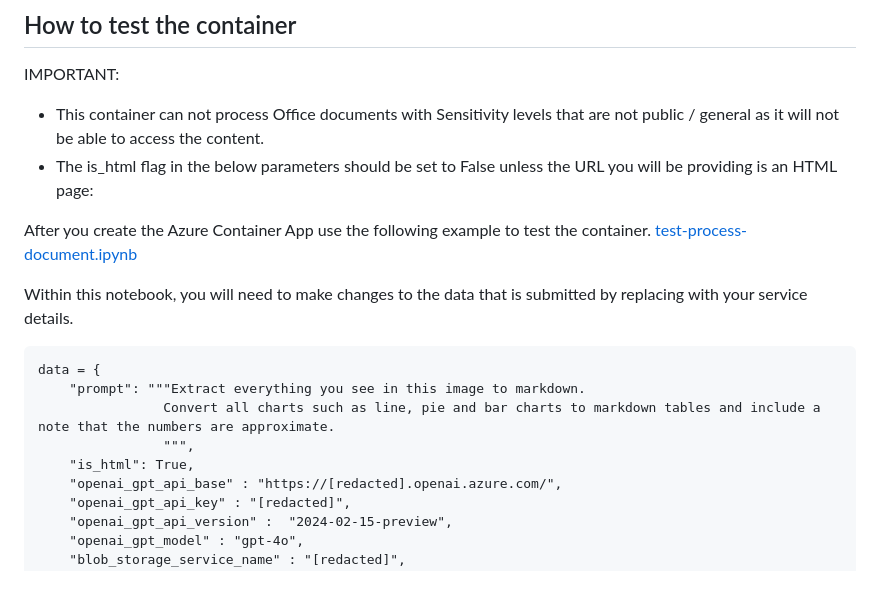
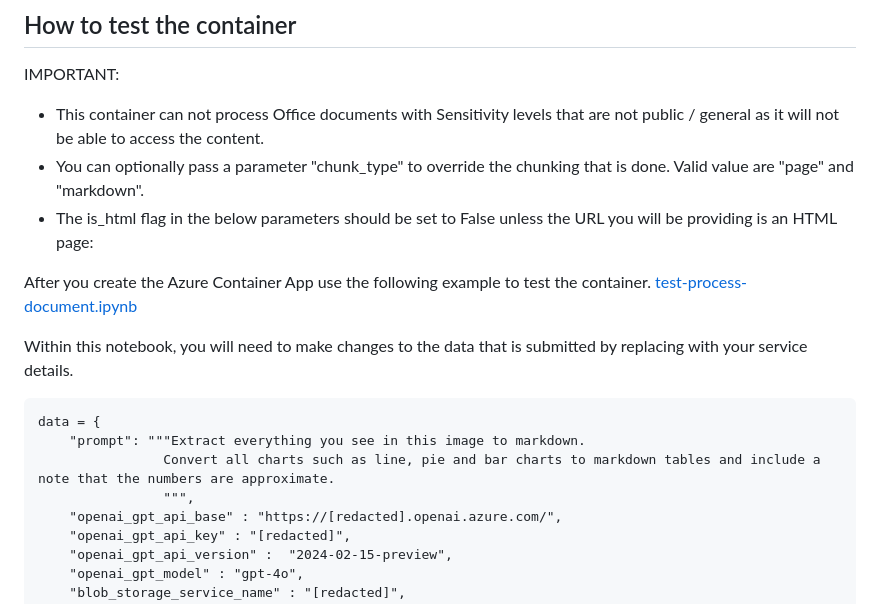
Before and after one commit to liamca/GPT4oContentExtraction, a Markdown page: docker/readme.md, the part around the change. GitHub-like rendering.

```diff
--- a/docker/readme.md
+++ b/docker/readme.md
@@ -38,6 +38,7 @@ docker push <registry>.azurecr.io/insight_engine/doc2md:v1
 
 IMPORTANT:
 - This container can not process Office documents with Sensitivity levels that are not public / general as it will not be able to access the content.
+- You can optionally pass a parameter "chunk_type" to override the chunking that is done. Valid value are "page" and "markdown".
 - The is_html flag in the below parameters should be set to False unless the URL you will be providing is an HTML page:
 
 After you create the Azure Container App use the following example to test the container.
@@ -51,7 +52,6 @@ data = {
     "prompt": """Extract everything you see in this image to markdown.
                 Convert all charts such as line, pie and bar charts to markdown tables and include a note that the numbers are approximate.
                 """,
-    "is_html": True,
     "openai_gpt_api_base" : "https://[redacted].openai.azure.com/",
     "openai_gpt_api_key" : "[redacted]",
     "openai_gpt_api_version" :  "2024-02-15-preview",
```
